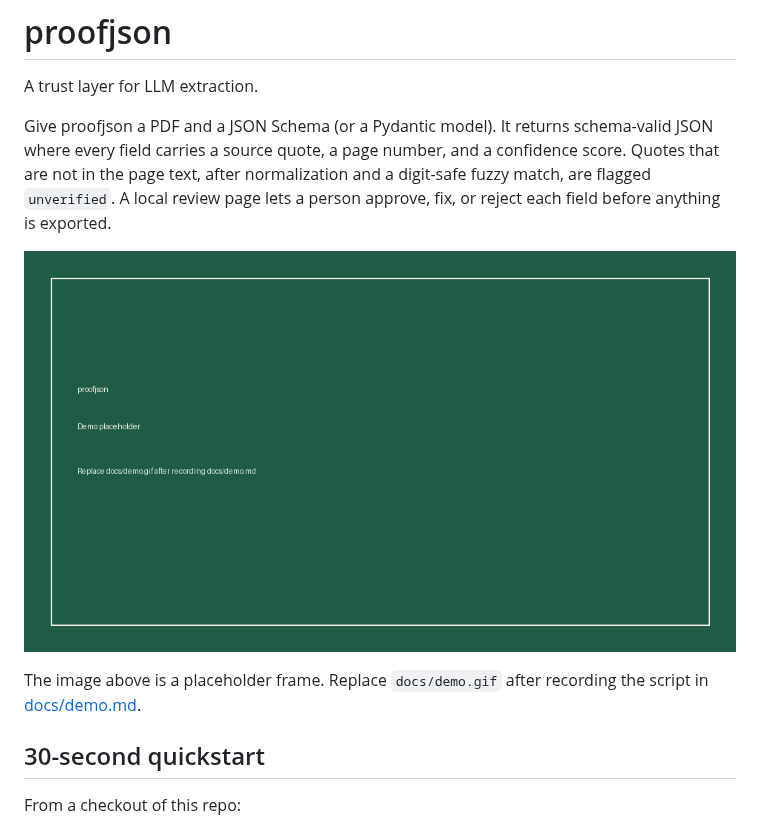
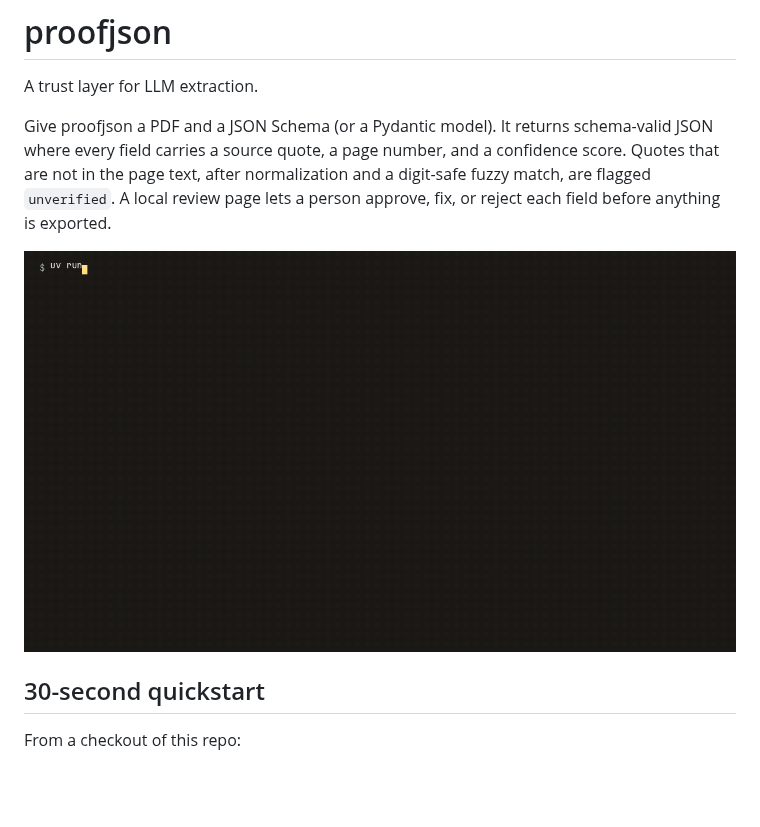
Before and after one commit to jcsenka013-lgtm/proofjson, a Markdown page: README.md, the part around the change. Drawn GitHub-style; pictures changed too: docs/demo.gif; blank space fills up the shorter version.

```diff
--- a/README.md
+++ b/README.md
@@ -4,9 +4,7 @@ A trust layer for LLM extraction.
 
 Give proofjson a PDF and a JSON Schema (or a Pydantic model). It returns schema-valid JSON where every field carries a source quote, a page number, and a confidence score. Quotes that are not in the page text, after normalization and a digit-safe fuzzy match, are flagged `unverified`. A local review page lets a person approve, fix, or reject each field before anything is exported.
 
-![Demo placeholder](docs/demo.gif)
-
-The image above is a placeholder frame. Replace `docs/demo.gif` after recording the script in [docs/demo.md](docs/demo.md).
+![Demo of extracting the sample invoice and approving the notes field](docs/demo.gif)
 
 ## 30-second quickstart
 
```
Also changed, not shown: docs/demo.md (+10 -2 lines), 1 other file.
